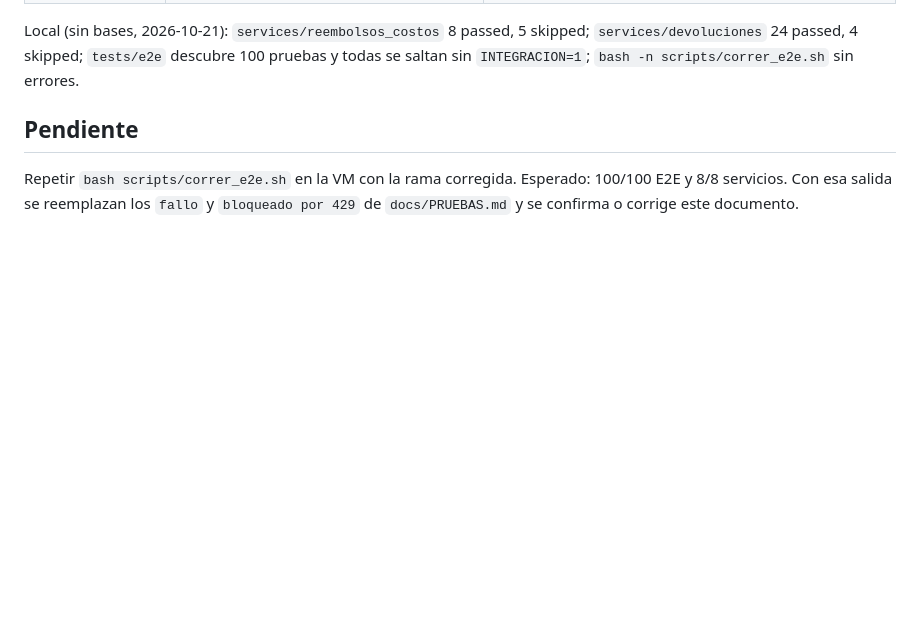
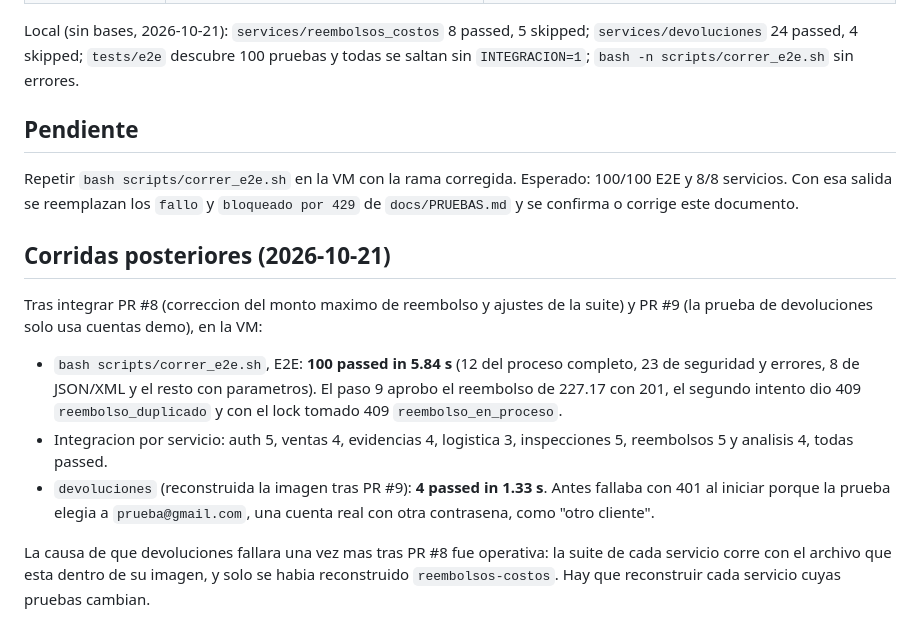
Before and after one commit to Pablofls/Proyecto12, a Markdown page: docs/pruebas/resultado_2026-10-21.md, the part around the change. GitHub-like rendering; blank space fills up the shorter version.

```diff
--- a/docs/pruebas/resultado_2026-10-21.md
+++ b/docs/pruebas/resultado_2026-10-21.md
@@ -75,3 +75,23 @@ saltan sin `INTEGRACION=1`; `bash -n scripts/correr_e2e.sh` sin errores.
 Repetir `bash scripts/correr_e2e.sh` en la VM con la rama corregida. Esperado: 100/100 E2E
 y 8/8 servicios. Con esa salida se reemplazan los `fallo` y `bloqueado por 429` de
 `docs/PRUEBAS.md` y se confirma o corrige este documento.
+
+## Corridas posteriores (2026-10-21)
+
+Tras integrar PR #8 (correccion del monto maximo de reembolso y ajustes de la
+suite) y PR #9 (la prueba de devoluciones solo usa cuentas demo), en la VM:
+
+- `bash scripts/correr_e2e.sh`, E2E: **100 passed in 5.84 s** (12 del proceso
+  completo, 23 de seguridad y errores, 8 de JSON/XML y el resto con parametros).
+  El paso 9 aprobo el reembolso de 227.17 con 201, el segundo intento dio 409
+  `reembolso_duplicado` y con el lock tomado 409 `reembolso_en_proceso`.
+- Integracion por servicio: auth 5, ventas 4, evidencias 4, logistica 3,
+  inspecciones 5, reembolsos 5 y analisis 4, todas passed.
+- `devoluciones` (reconstruida la imagen tras PR #9): **4 passed in 1.33 s**.
+  Antes fallaba con 401 al iniciar porque la prueba elegia a `prueba@gmail.com`,
+  una cuenta real con otra contrasena, como "otro cliente".
+
+La causa de que devoluciones fallara una vez mas tras PR #8 fue operativa: la
+suite de cada servicio corre con el archivo que esta dentro de su imagen, y solo
+se habia reconstruido `reembolsos-costos`. Hay que reconstruir cada servicio cuyas
+pruebas cambian.
```
Also changed, not shown: docs/PRUEBAS.md (+80 -69 lines).
